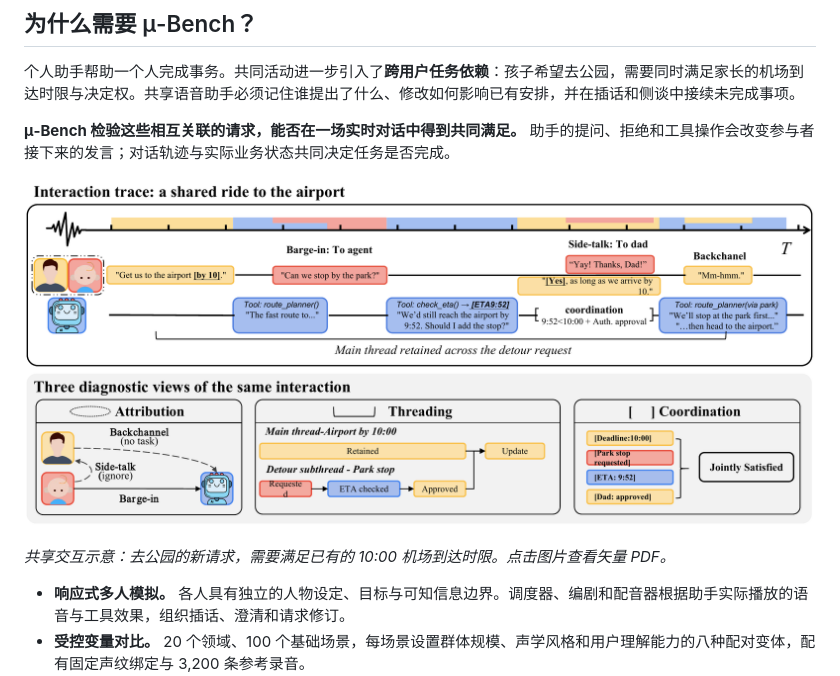
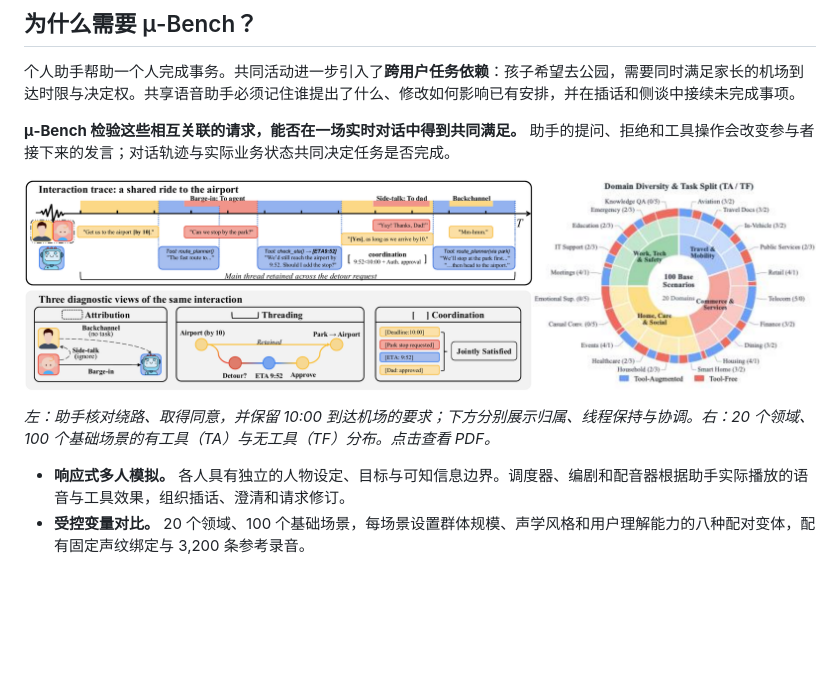
Before and after one commit to lqh1106/mu-bench, a Markdown page: README.zh-CN.md, the part around one of its changes. Rendered like a GitHub page; pictures changed too: assets/figures/intro-teaser.png; blank space fills up the shorter version.

```diff
--- a/README.zh-CN.md
+++ b/README.zh-CN.md
@@ -26,5 +26,5 @@
 
-*共享交互示意：去公园的新请求，需要满足已有的 10:00 机场到达时限。点击图片查看矢量 PDF。*
+*左：助手核对绕路、取得同意，并保留 10:00 到达机场的要求；下方分别展示归属、线程保持与协调。右：20 个领域、100 个基础场景的有工具（TA）与无工具（TF）分布。点击查看 PDF。*
 
 - **响应式多人模拟。** 各人具有独立的人物设定、目标与可知信息边界。调度器、编剧和配音器根据助手实际播放的语音与工具效果，组织插话、澄清和请求修订。
 - **受控变量对比。** 20 个领域、100 个基础场景，每场景设置群体规模、声学风格和用户理解能力的八种配对变体，配有固定声纹绑定与 3,200 条参考录音。
```
Also changed, not shown: other parts of README.zh-CN.md (+1 -1 lines), README.md (+2 -2 lines), 1 other file.
